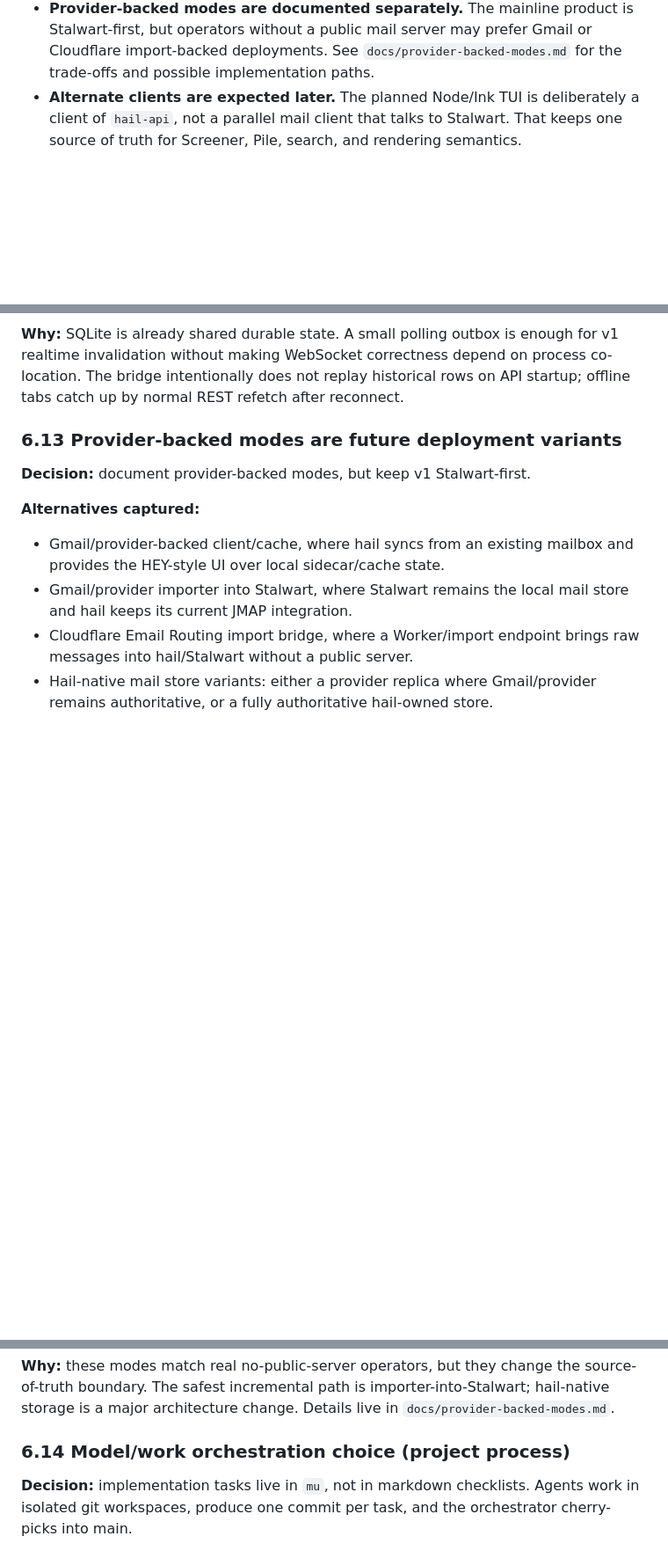
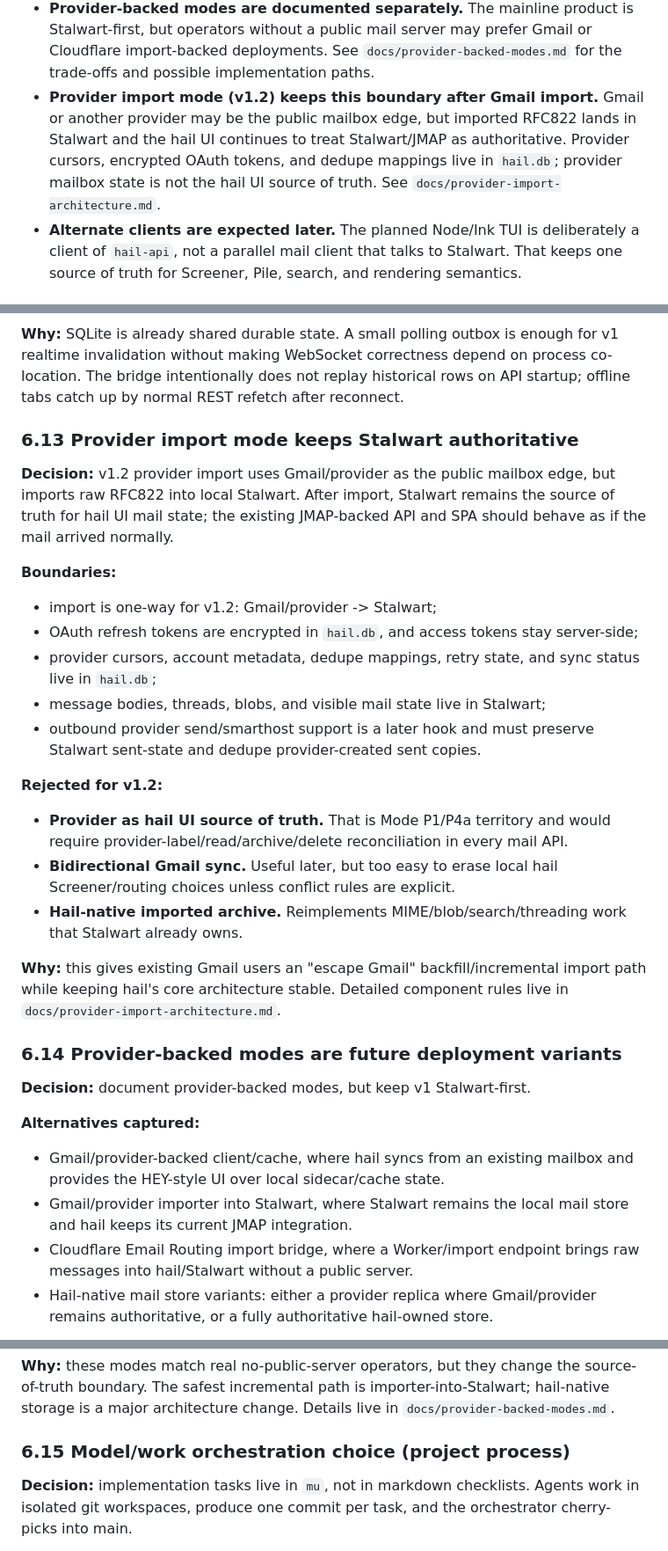
Before and after one commit to martintrojer/hail, a Markdown page: docs/architecture.md, 3 parts joined by grey strips. Shown at 88% size. GitHub-like rendering; blank space fills up the shorter version.

Commit message:
Docs: provider import architecture

```diff
--- a/docs/architecture.md
+++ b/docs/architecture.md
@@ -147,6 +147,12 @@ the rationale is in `docs/design.md` §6.
   Stalwart-first, but operators without a public mail server may prefer Gmail or
   Cloudflare import-backed deployments. See `docs/provider-backed-modes.md` for
   the trade-offs and possible implementation paths.
+- **Provider import mode (v1.2) keeps this boundary after Gmail import.** Gmail
+  or another provider may be the public mailbox edge, but imported RFC822 lands
+  in Stalwart and the hail UI continues to treat Stalwart/JMAP as authoritative.
+  Provider cursors, encrypted OAuth tokens, and dedupe mappings live in
+  `hail.db`; provider mailbox state is not the hail UI source of truth. See
+  `docs/provider-import-architecture.md`.
 - **Alternate clients are expected later.** The planned Node/Ink TUI is
   deliberately a client of `hail-api`, not a parallel mail client that talks to
   Stalwart. That keeps one source of truth for Screener, Pile, search, and
@@ -387,7 +393,39 @@ for v1 realtime invalidation without making WebSocket correctness depend on
 process co-location. The bridge intentionally does not replay historical rows on
 API startup; offline tabs catch up by normal REST refetch after reconnect.
 
-### 6.13 Provider-backed modes are future deployment variants
+### 6.13 Provider import mode keeps Stalwart authoritative
+
+**Decision:** v1.2 provider import uses Gmail/provider as the public mailbox
+edge, but imports raw RFC822 into local Stalwart. After import, Stalwart remains
+the source of truth for hail UI mail state; the existing JMAP-backed API and SPA
+should behave as if the mail arrived normally.
+
+**Boundaries:**
+
+- import is one-way for v1.2: Gmail/provider -> Stalwart;
+- OAuth refresh tokens are encrypted in `hail.db`, and access tokens stay
+  server-side;
+- provider cursors, account metadata, dedupe mappings, retry state, and sync
+  status live in `hail.db`;
+- message bodies, threads, blobs, and visible mail state live in Stalwart;
+- outbound provider send/smarthost support is a later hook and must preserve
+  Stalwart sent-state and dedupe provider-created sent copies.
+
+**Rejected for v1.2:**
+
+- **Provider as hail UI source of truth.** That is Mode P1/P4a territory and
+  would require provider-label/read/archive/delete reconciliation in every mail
+  API.
+- **Bidirectional Gmail sync.** Useful later, but too easy to erase local hail
+  Screener/routing choices unless conflict rules are explicit.
+- **Hail-native imported archive.** Reimplements MIME/blob/search/threading work
+  that Stalwart already owns.
+
+**Why:** this gives existing Gmail users an "escape Gmail" backfill/incremental
+import path while keeping hail's core architecture stable. Detailed component
+rules live in `docs/provider-import-architecture.md`.
+
+### 6.14 Provider-backed modes are future deployment variants
 
 **Decision:** document provider-backed modes, but keep v1 Stalwart-first.
 
@@ -407,7 +445,7 @@ source-of-truth boundary. The safest incremental path is importer-into-Stalwart;
 hail-native storage is a major architecture change. Details live in
 `docs/provider-backed-modes.md`.
 
-### 6.14 Model/work orchestration choice (project process)
+### 6.15 Model/work orchestration choice (project process)
 
 **Decision:** implementation tasks live in `mu`, not in markdown checklists.
 Agents work in isolated git workspaces, produce one commit per task, and the
```
Also changed, not shown: docs/provider-backed-modes.md (+22 -8 lines), docs/provider-import-architecture.md (added, +253 -0 lines).
